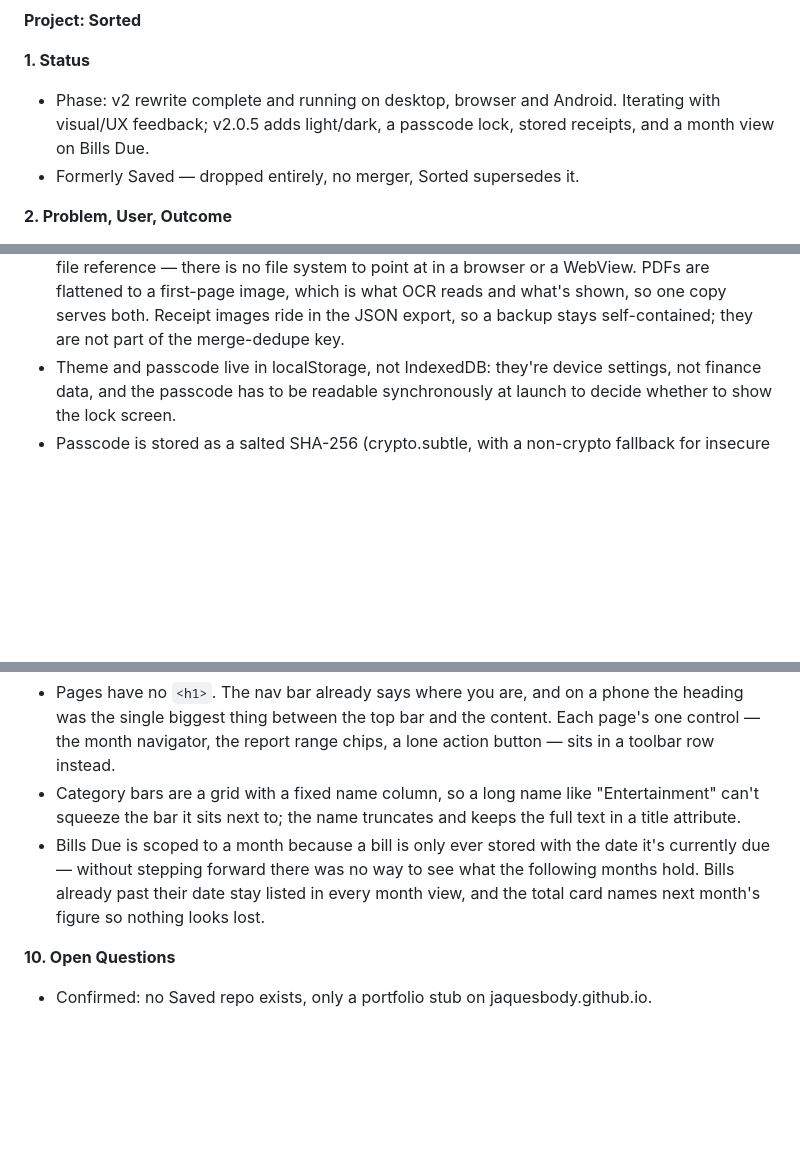
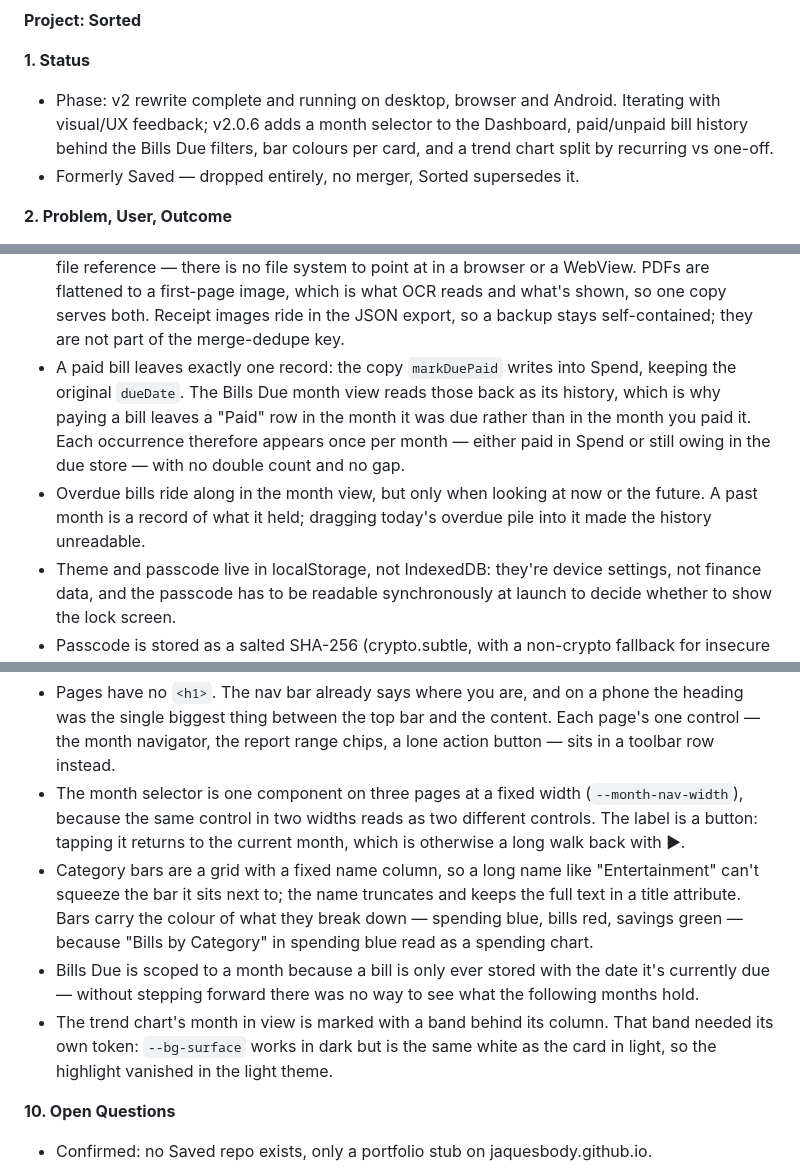
Before and after one commit to jaquesbody/sorted, a Markdown page: project.md, 3 parts joined by grey strips. GitHub-like rendering; blank space fills up the shorter version.

```diff
--- a/project.md
+++ b/project.md
@@ -3,7 +3,7 @@ Last updated 27th September 2026
 **Project: Sorted**
 
 **1. Status**
-- Phase: v2 rewrite complete and running on desktop, browser and Android. Iterating with visual/UX feedback; v2.0.5 adds light/dark, a passcode lock, stored receipts, and a month view on Bills Due.
+- Phase: v2 rewrite complete and running on desktop, browser and Android. Iterating with visual/UX feedback; v2.0.6 adds a month selector to the Dashboard, paid/unpaid bill history behind the Bills Due filters, bar colours per card, and a trend chart split by recurring vs one-off.
 - Formerly Saved — dropped entirely, no merger, Sorted supersedes it.
 
 **2. Problem, User, Outcome**
@@ -30,6 +30,8 @@ Last updated 27th September 2026
 - Notifications: Web Notifications API in an installed PWA, Android-only, flagged on the GitHub page
 - Data model: recurring flag + frequency on Spend/Due items. One item per uploaded document (sub-lines for itemised charges within a single bill, not separate items). Direct Debit collections on a bill are payments, not separate charges. Recurring + DD items default to paid=true on upload, confirm button overrides.
 - Receipts are stored on the item itself as a downscaled data URL (max 1400px, JPEG), not as a file reference — there is no file system to point at in a browser or a WebView. PDFs are flattened to a first-page image, which is what OCR reads and what's shown, so one copy serves both. Receipt images ride in the JSON export, so a backup stays self-contained; they are not part of the merge-dedupe key.
+- A paid bill leaves exactly one record: the copy `markDuePaid` writes into Spend, keeping the original `dueDate`. The Bills Due month view reads those back as its history, which is why paying a bill leaves a "Paid" row in the month it was due rather than in the month you paid it. Each occurrence therefore appears once per month — either paid in Spend or still owing in the due store — with no double count and no gap.
+- Overdue bills ride along in the month view, but only when looking at now or the future. A past month is a record of what it held; dragging today's overdue pile into it made the history unreadable.
 - Theme and passcode live in localStorage, not IndexedDB: they're device settings, not finance data, and the passcode has to be readable synchronously at launch to decide whether to show the lock screen.
 - Passcode is stored as a salted SHA-256 (crypto.subtle, with a non-crypto fallback for insecure contexts). It is a shoulder-surfing screen only — the hash sits next to the data on the same device, so it is documented as such rather than sold as encryption.
 - Idle locking uses a `lastActivity` timestamp rather than counting events, so a backgrounded WebView that has its timers throttled can't drift the clock; a backgrounded app is re-checked on `visibilitychange`.
@@ -51,8 +53,10 @@ Last updated 27th September 2026
 
 **9. Layout Notes**
 - Pages have no `<h1>`. The nav bar already says where you are, and on a phone the heading was the single biggest thing between the top bar and the content. Each page's one control — the month navigator, the report range chips, a lone action button — sits in a toolbar row instead.
-- Category bars are a grid with a fixed name column, so a long name like "Entertainment" can't squeeze the bar it sits next to; the name truncates and keeps the full text in a title attribute.
-- Bills Due is scoped to a month because a bill is only ever stored with the date it's currently due — without stepping forward there was no way to see what the following months hold. Bills already past their date stay listed in every month view, and the total card names next month's figure so nothing looks lost.
+- The month selector is one component on three pages at a fixed width (`--month-nav-width`), because the same control in two widths reads as two different controls. The label is a button: tapping it returns to the current month, which is otherwise a long walk back with ▶.
+- Category bars are a grid with a fixed name column, so a long name like "Entertainment" can't squeeze the bar it sits next to; the name truncates and keeps the full text in a title attribute. Bars carry the colour of what they break down — spending blue, bills red, savings green — because "Bills by Category" in spending blue read as a spending chart.
+- Bills Due is scoped to a month because a bill is only ever stored with the date it's currently due — without stepping forward there was no way to see what the following months hold.
+- The trend chart's month in view is marked with a band behind its column. That band needed its own token: `--bg-surface` works in dark but is the same white as the card in light, so the highlight vanished in the light theme.
 
 **10. Open Questions**
 - Confirmed: no Saved repo exists, only a portfolio stub on jaquesbody.github.io.
```
Also changed, not shown: README.md (+5 -4 lines), screenshots/dashboard.png, screenshots/spend.png.
